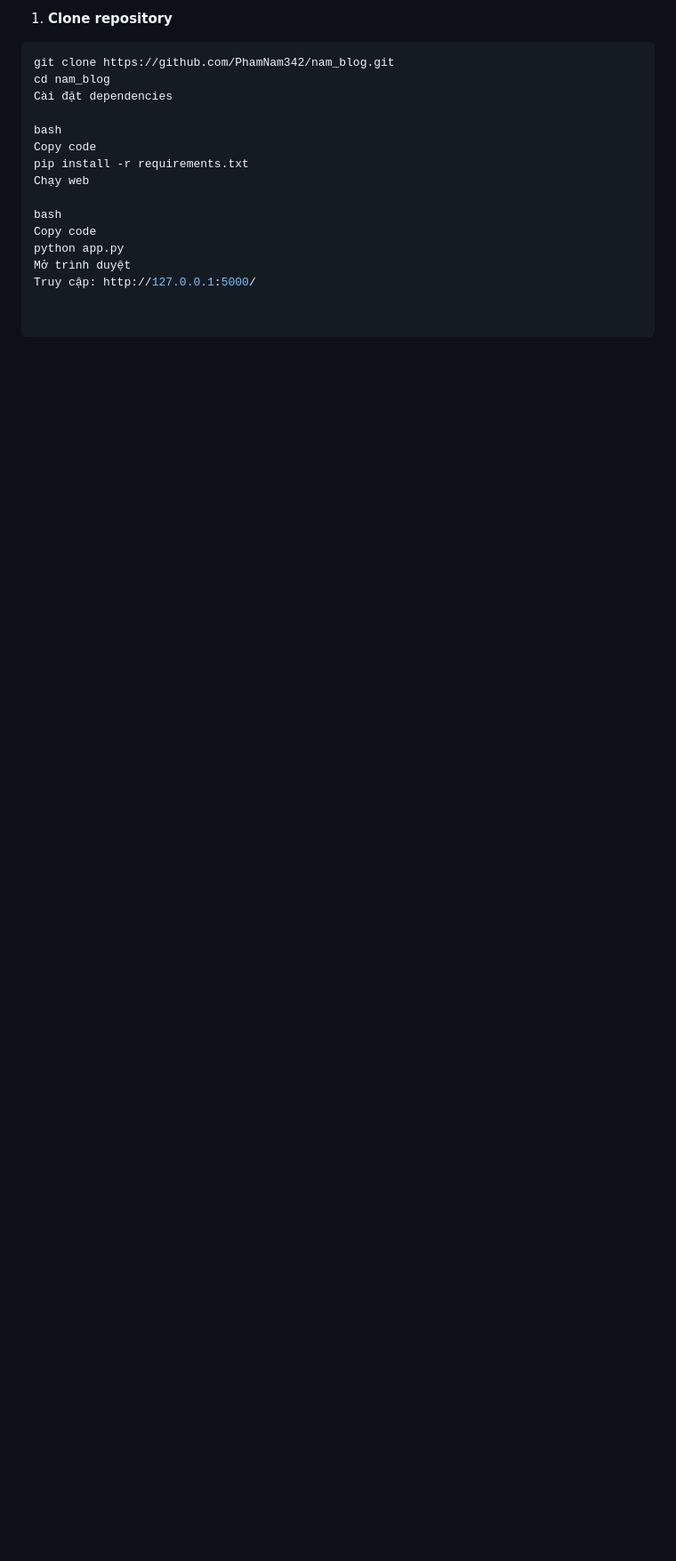
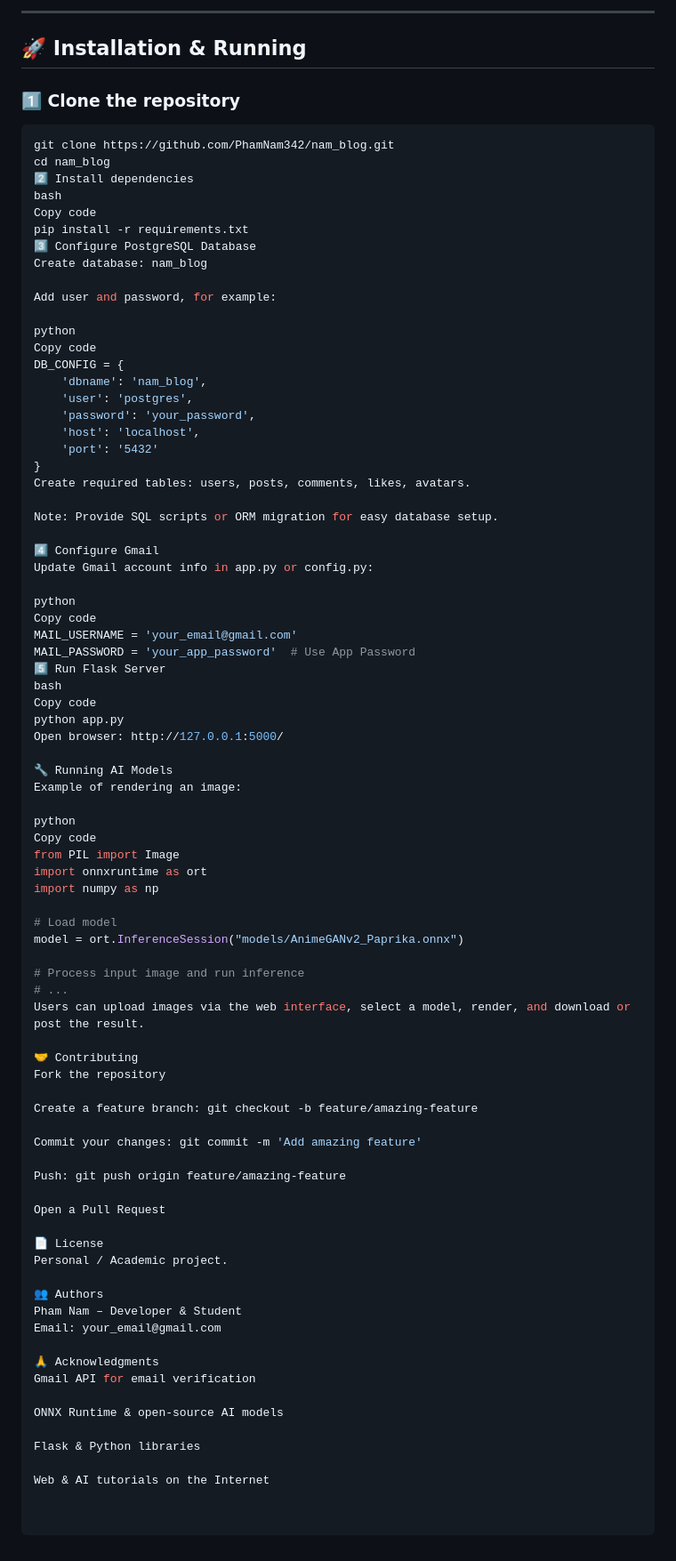
Before and after one commit to PhamNam342/blog_animation, a Markdown page: README.md, the part around the change printed below. Shown: that part at 89% size. Rendered like a GitHub page; blank space fills up the shorter version.

````diff
--- a/README.md
+++ b/README.md
@@ -95,17 +93,86 @@ nam_blog/
 
-1. **Clone repository**
+---
+
+## 🚀 Installation & Running
+
+### 1️⃣ Clone the repository
 ```bash
 git clone https://github.com/PhamNam342/nam_blog.git
 cd nam_blog
-Cài đặt dependencies
-
+2️⃣ Install dependencies
 bash
 Copy code
 pip install -r requirements.txt
-Chạy web
+3️⃣ Configure PostgreSQL Database
+Create database: nam_blog
 
+Add user and password, for example:
+
+python
+Copy code
+DB_CONFIG = {
+    'dbname': 'nam_blog',
+    'user': 'postgres',
+    'password': 'your_password',
+    'host': 'localhost',
+    'port': '5432'
+}
+Create required tables: users, posts, comments, likes, avatars.
+
+Note: Provide SQL scripts or ORM migration for easy database setup.
+
+4️⃣ Configure Gmail
+Update Gmail account info in app.py or config.py:
+
+python
+Copy code
+MAIL_USERNAME = 'your_email@gmail.com'
+MAIL_PASSWORD = 'your_app_password'  # Use App Password
+5️⃣ Run Flask Server
 bash
 Copy code
 python app.py
-Mở trình duyệt
-Truy cập: http://127.0.0.1:5000/
+Open browser: http://127.0.0.1:5000/
+
+🔧 Running AI Models
+Example of rendering an image:
+
+python
+Copy code
+from PIL import Image
+import onnxruntime as ort
+import numpy as np
+
+# Load model
+model = ort.InferenceSession("models/AnimeGANv2_Paprika.onnx")
+
+# Process input image and run inference
+# ...
+Users can upload images via the web interface, select a model, render, and download or post the result.
+
+🤝 Contributing
+Fork the repository
+
+Create a feature branch: git checkout -b feature/amazing-feature
+
+Commit your changes: git commit -m 'Add amazing feature'
+
+Push: git push origin feature/amazing-feature
+
+Open a Pull Request
+
+📄 License
+Personal / Academic project.
+
+👥 Authors
+Pham Nam – Developer & Student
+Email: your_email@gmail.com
+
+🙏 Acknowledgments
+Gmail API for email verification
+
+ONNX Runtime & open-source AI models
+
+Flask & Python libraries
+
+Web & AI tutorials on the Internet
````
Also changed, not shown: other parts of README.md (+45 -47 lines).
